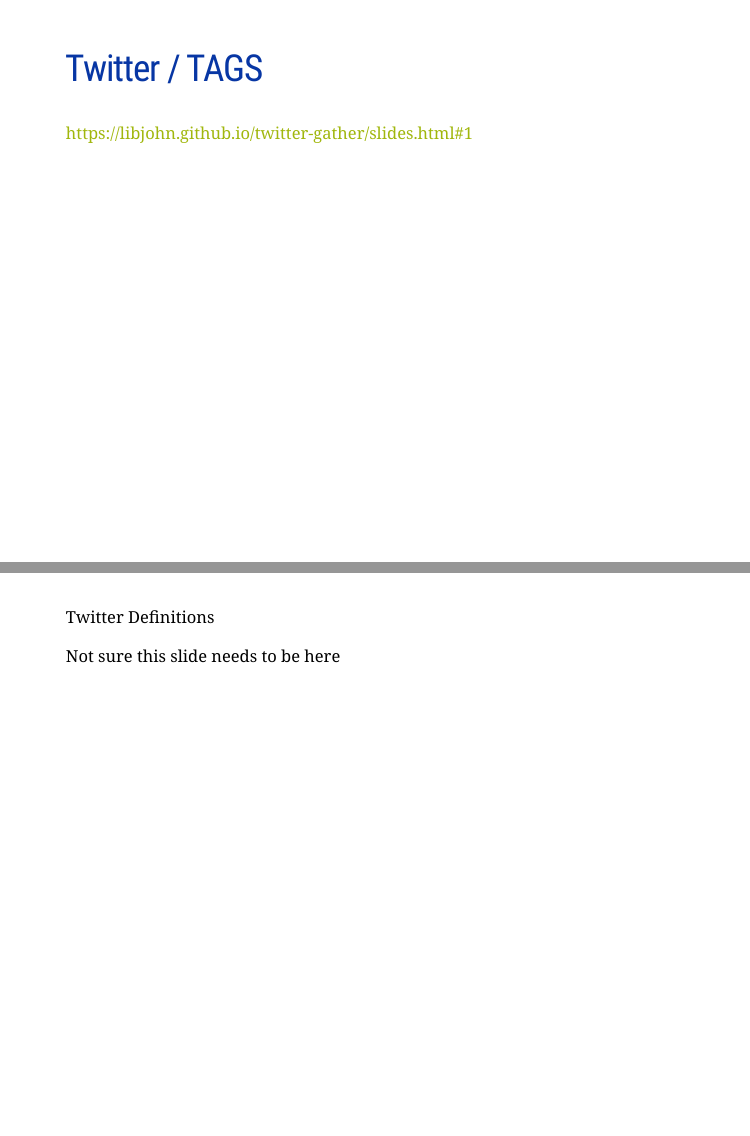
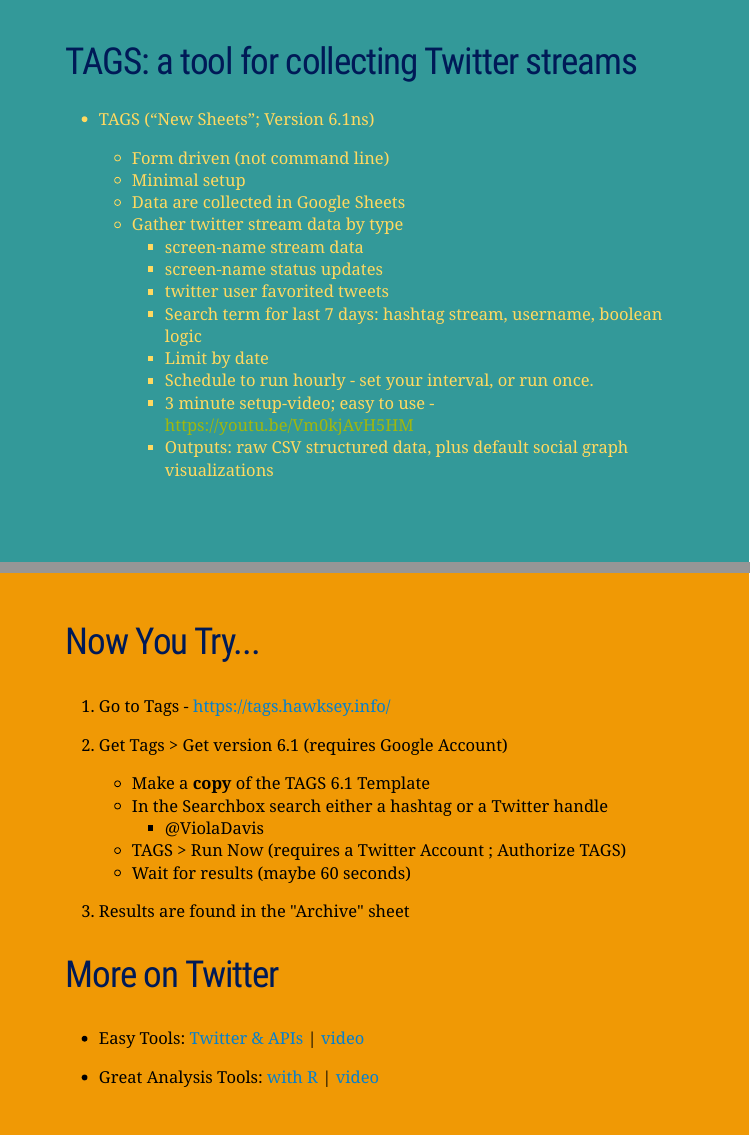
Before and after one commit to libjohn/DSVIL2017, an R Markdown document (slides.Rmd): pages 24 and 25 of 30 before the commit and pages 24 and 28 of 32 after it, joined at a grey line. Rendered offline with R 4.5, knitr and Pandoc, with nearby package versions; the slides are laid out offline by our stand-in for remark.js, each with all of its steps uncovered, in fonts that may differ from those the slides ask for, and without slide numbers, shadows or browser add-ons.

Commit message:
added last two modules
- api
- twitter
- supporting images

```diff
--- a/slides.Rmd
+++ b/slides.Rmd
@@ -335,24 +335,57 @@
 
 ---
-## Twitter / TAGS
+class: softblue
 
-https://libjohn.github.io/twitter-gather/slides.html#1
+## TAGS:  a tool for collecting Twitter streams
+
+- TAGS (“New Sheets”; Version 6.1ns)
+
+    - Form driven (not command line)
+    - Minimal setup
+    - Data are collected in Google Sheets
+    - Gather twitter stream data by type
+        - screen-name stream data
+        - screen-name status updates
+        - twitter user favorited tweets
+        - Search term for last 7 days:  hashtag stream, username, boolean logic
+        - Limit by date
+        - Schedule to run hourly - set your interval, or run once.
+        - 3 minute setup-video; easy to use - https://youtu.be/Vm0kjAvH5HM
+        - Outputs:  raw CSV structured data, plus default social graph visualizations
 
 ---
-class: soft-blue
+background-image: url(images/tags-screen1.png)
 
+---
+background-image: url(images/gsheets-results1.png)
 
-Twitter Definitions
-
-Not sure this slide needs to be here
+---
+background-image: url(images/network-graph.png)
 
 ---
 class: orange
 
-## Now You Try
+## Now You Try...
+
+1. Go to Tags - https://tags.hawksey.info/
+
+2. Get Tags > Get version 6.1 (requires Google Account)
+
+    - Make a **copy** of the TAGS 6.1 Template
+    - In the Searchbox search either a hashtag or a Twitter handle
+        - @ViolaDavis
+    - TAGS > Run Now  (requires a Twitter Account ; Authorize TAGS)
+    - Wait for results (maybe 60 seconds)
+
+3. Results are found in the "Archive" sheet
 
 
+--
+## More on Twitter
 
+- Easy Tools:  [Twitter & APIs](https://libjohn.github.io/twitter-gather/) | [video](http://library.capture.duke.edu/Panopto/Pages/Viewer.aspx?id=82e1fe62-a003-4160-871e-765e027fc1b0)
+
+- Great Analysis Tools: [with R](https://libjohn.github.io/rtweet/slides.html) | [video](https://warpwire.duke.edu/w/iZ4BAA/)
 
 
 ---
```
Also changed, not shown: images/gsheets-results1.png (added), images/network-graph.png (added), images/tags-screen1.png (added), slides.Rmd (2 more changed lines).
